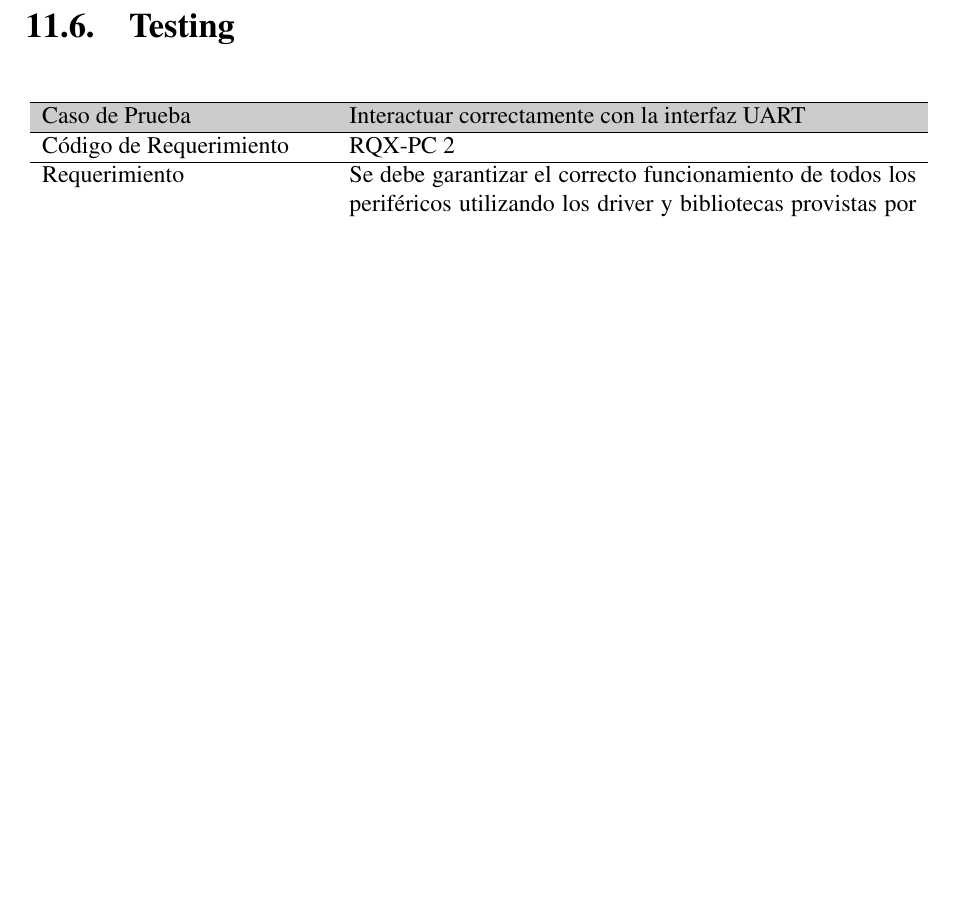
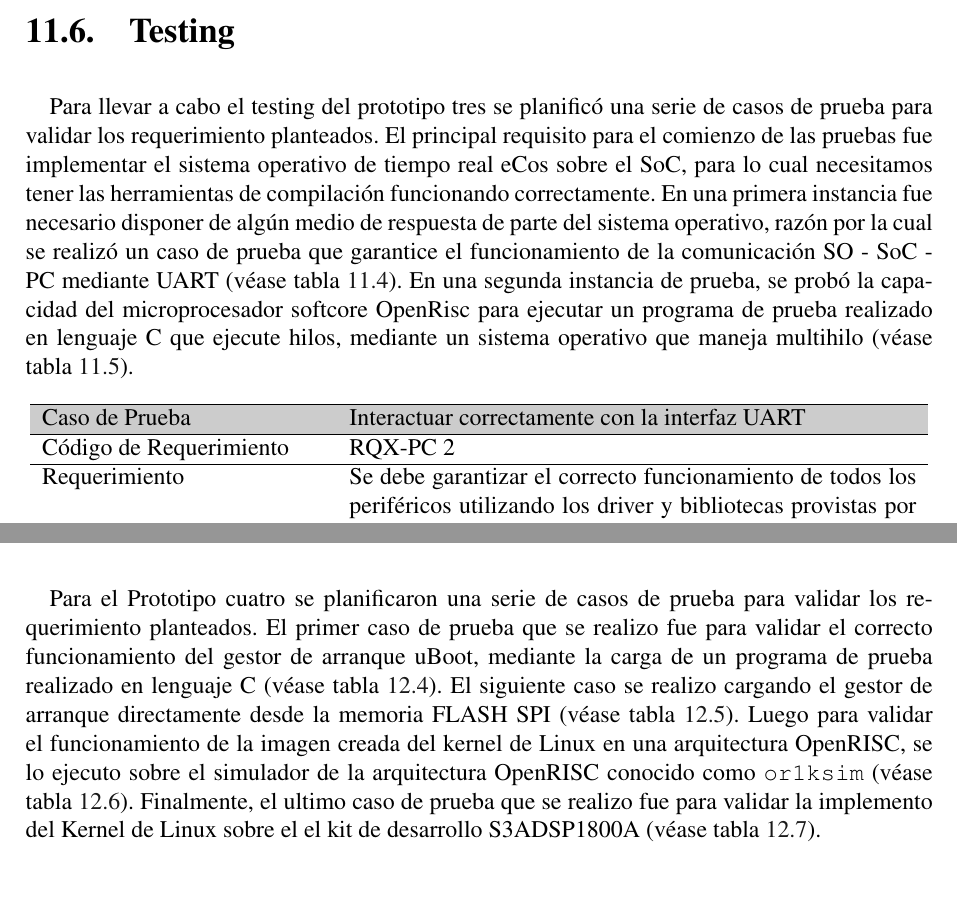
Before and after one commit to valerialovaisa/tesis_latex, a LaTeX thesis (final_tesis.tex, which reads capitulo_9.tex): part of page 101 of 175 before the commit and two parts of pages 101 and 108 of 176 after it, the two joined at a grey line, cut so that both start at the same text, the shorter picture padded with empty space. Compiled offline with pdfLaTeX.

Commit message:
capitulos prototipos
comentario a todos los casos de tesiting

```diff
--- a/capitulo_9.tex
+++ b/capitulo_9.tex
@@ -890,6 +890,10 @@ En el anexo~\ref{app:apendice4} se encuentra una guía mas detallada de los paso
 		%%%%%%%%%%%%%%%%%%%%%%%%%%%%TESTING TRES
 		\section{Testing}
 
+Para llevar a cabo el testing del prototipo tres se planificó una serie de casos de prueba para validar los requerimiento planteados.
+El principal requisito para el comienzo de las pruebas fue implementar el sistema operativo de tiempo real eCos sobre el SoC, para lo cual necesitamos tener las herramientas de compilación funcionando correctamente. En una primera
+instancia fue necesario disponer de algún medio de respuesta de parte del sistema operativo, razón por la cual se realizó un caso de prueba que garantice el funcionamiento  de la comunicación SO - SoC - PC mediante UART (véase tabla~\ref{tab:cp9}). En una segunda instancia de prueba, se probó la capacidad del microprocesador softcore OpenRisc para ejecutar un programa de prueba realizado en lenguaje C que ejecute hilos, mediante un sistema operativo que maneja multihilo (véase tabla~\ref{tab:cp10}).
+
 		\begin{table}[h!]
 		\centering
 		\begin{tabular}{ p{5cm} p{10cm}  }
@@ -1124,6 +1128,7 @@ Para mas detalle de estas etapas en la implementación sobre el kit de desarroll
 		\newpage
 
 		\section{Testing}
+Para el Prototipo cuatro se planificaron una serie de casos de prueba para validar los requerimiento planteados. El primer caso de prueba que se realizo fue para validar el correcto funcionamiento del gestor de arranque uBoot, mediante la carga de un programa de prueba realizado en lenguaje C (véase tabla~\ref{tab:cp11}). El siguiente caso se realizo cargando el gestor de arranque directamente desde la memoria FLASH SPI (véase tabla~\ref{tab:cp12}). Luego para validar el funcionamiento de la imagen creada del kernel de Linux en una arquitectura OpenRISC, se lo ejecuto sobre el simulador de la arquitectura OpenRISC conocido como \verb|or1ksim| (véase tabla~\ref{tab:cp13}). Finalmente, el ultimo caso de prueba que se realizo fue para validar la implemento del Kernel de Linux sobre el el kit de desarrollo S3ADSP1800A (véase tabla~\ref{tab:cp14}).
 
 
 		\begin{table}[h!]
```
Also changed, not shown: capitulo_9.tex (6 more changed lines).
